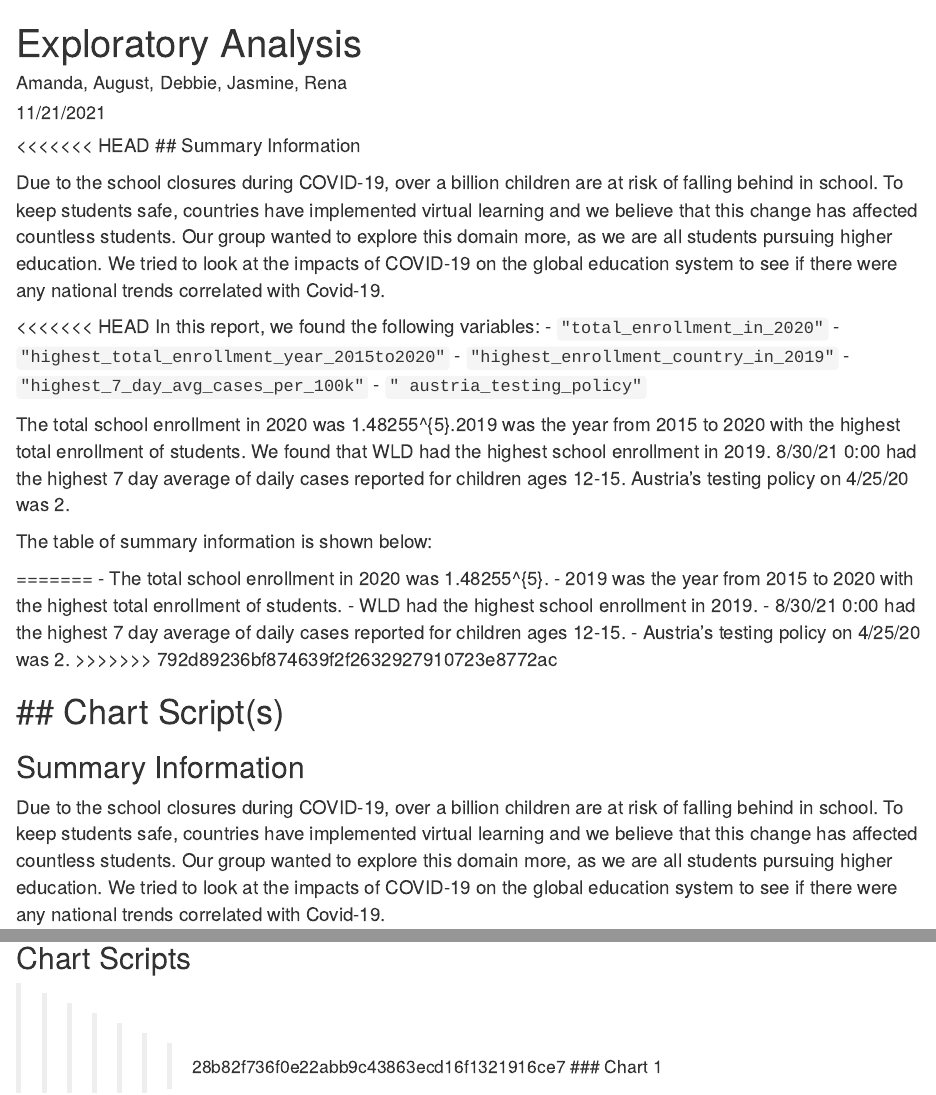
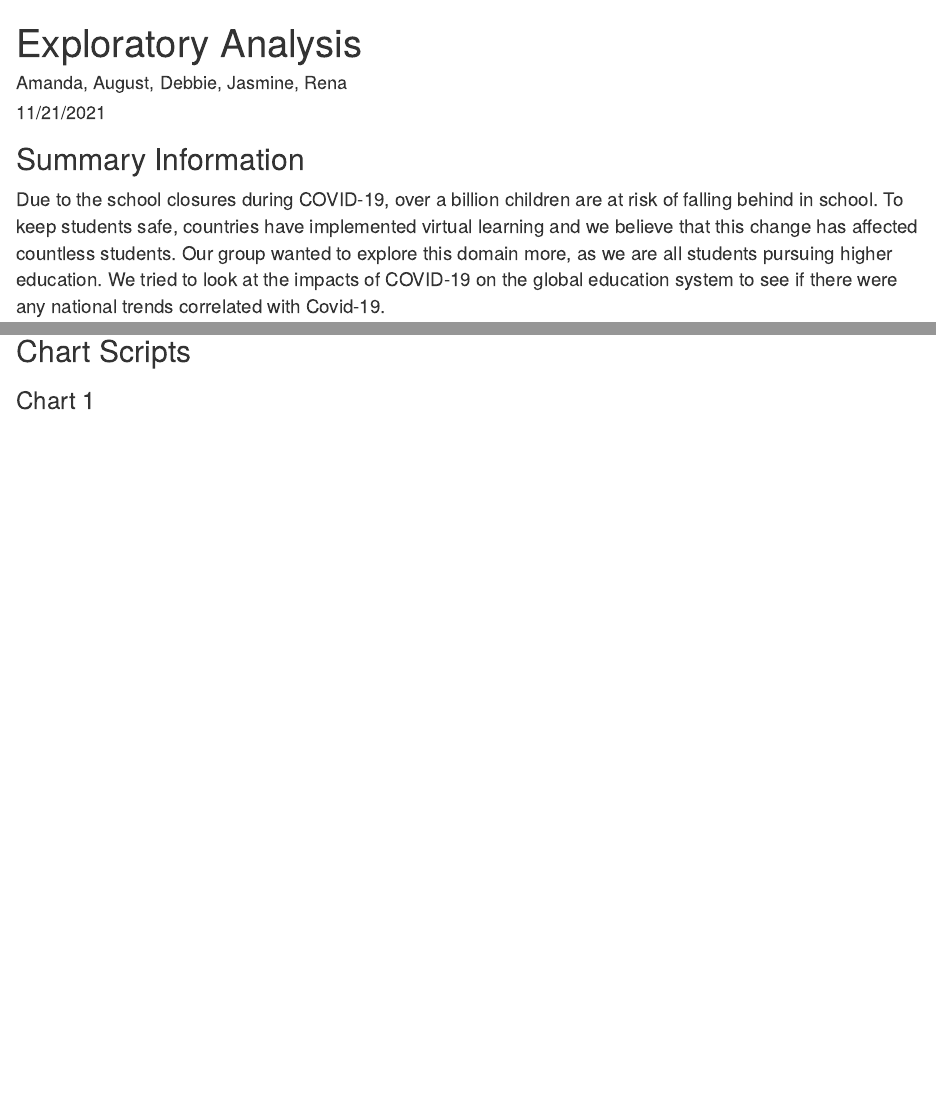
Before and after one commit to Gnixx/INFO201-AB-5, an R Markdown document (index.Rmd): the page in a window 1100 px wide, from its top, and a second part further down, joined at a grey line. Rendered offline with R 4.5, knitr and Pandoc, with nearby package versions; some code elsewhere in the file could not run offline.

````diff
--- a/Analysis3.R
+++ b/Analysis3.R
@@ -9,8 +9,7 @@
 
 
 library(readr)
-covid_19_testing_policy <- read_csv("covid-19-testing-policy.csv")
-View(covid_19_testing_policy)
+testingpolicies <- read_csv("covid-19-testing-policy.csv")
 
 
 # FILTER COUNTRIES WITH HIGHEST TESTING POLICY FOR LONGEST TIME
--- a/index.Rmd
+++ b/index.Rmd
@@ -19,36 +19,6 @@
 }
 </style>
 
-<<<<<<< HEAD
-## Summary Information
-
-Due to the school closures during COVID-19, over a billion children are at risk of falling behind in school. To keep students safe, countries have implemented virtual learning and we believe that this change has affected countless students. Our group wanted to explore this domain more, as we are all students pursuing higher education. We tried to look at the impacts of COVID-19 on the global education system to see if there were any national trends correlated with Covid-19.
-
-<<<<<<< HEAD
-In this report, we found the following variables:
-- `"total_enrollment_in_2020"`
-- `"highest_total_enrollment_year_2015to2020"`
-- `"highest_enrollment_country_in_2019"`
-- `"highest_7_day_avg_cases_per_100k"`
-- `" austria_testing_policy"`
-
-The total school enrollment in 2020 was `r total_enrollment_in_2020`.`r highest_total_enrollment_year_2015to2020` was the year from 2015 to 2020 with the highest total enrollment of students. We found that `r highest_enrollment_country_in_2019` had the highest school enrollment in 2019. `r highest_7_day_avg_cases_per_100k` had the highest 7 day average of daily cases reported for children ages 12-15. Austria's testing policy on 4/25/20 was `r austria_testing_policy`.
-
-The table of summary information is shown below:
-
-
-
-=======
-- The total school enrollment in 2020 was `r total_enrollment_in_2020`.
-- `r highest_total_enrollment_year_2015to2020` was the year from 2015 to 2020 with the highest total enrollment of students.
-- `r highest_enrollment_country_in_2019` had the highest school enrollment in 2019.
-- `r highest_7_day_avg_cases_per_100k` had the highest 7 day average of daily cases reported for children ages 12-15.
-- Austria's testing policy on 4/25/20 was `r austria_testing_policy`.
->>>>>>> 792d89236bf874639f2f2632927910723e8772ac
-
-
-## Chart Script(s)
-=======
 ## Summary Information
 Due to the school closures during COVID-19, over a billion children are at risk of falling behind in school. To keep students safe, countries have implemented virtual learning and we believe that this change has affected countless students. Our group wanted to explore this domain more, as we are all students pursuing higher education. We tried to look at the impacts of COVID-19 on the global education system to see if there were any national trends correlated with Covid-19.
 
@@ -71,7 +41,6 @@
 
 
 ## Chart Scripts
->>>>>>> 28b82f736f0e22abb9c43863ecd16f1321916ce7
 ### Chart 1
 
 ``` {r echo=FALSE}
````
Also changed, not shown: 1 other file.
